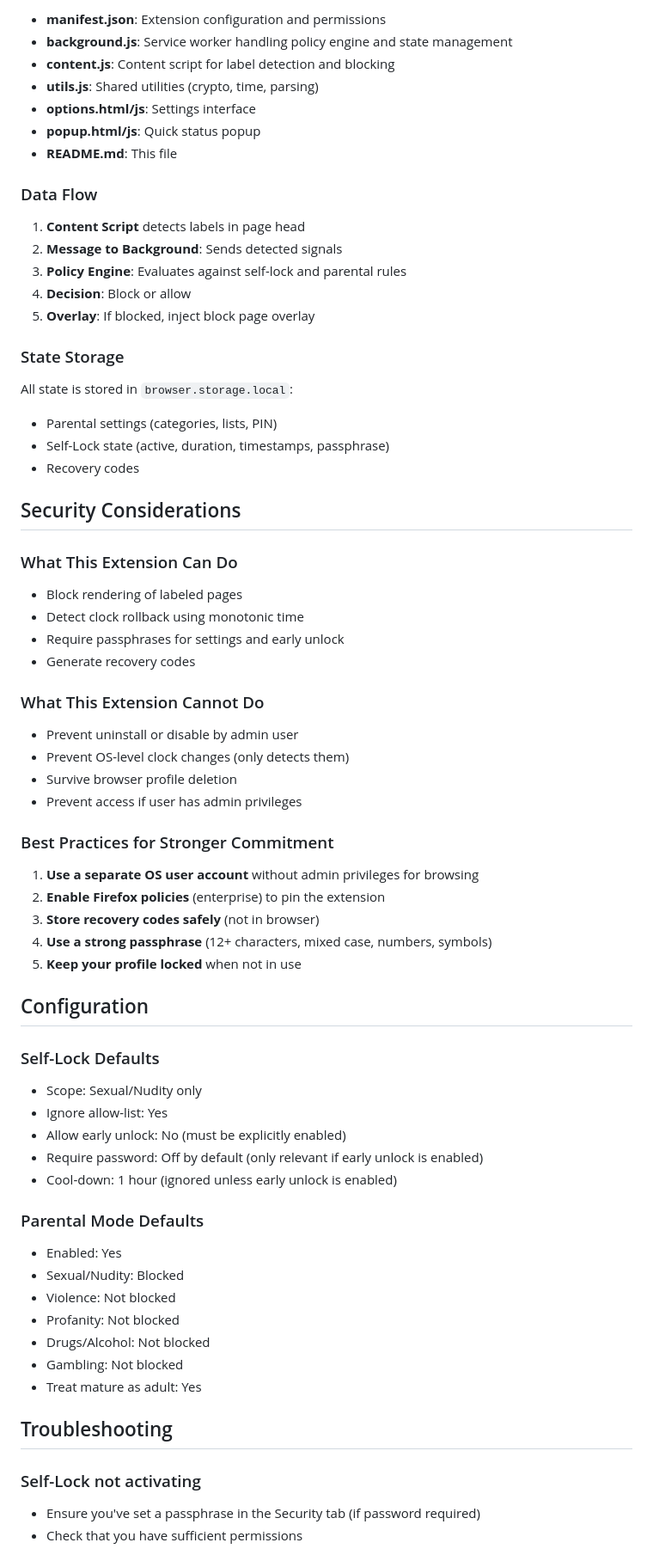
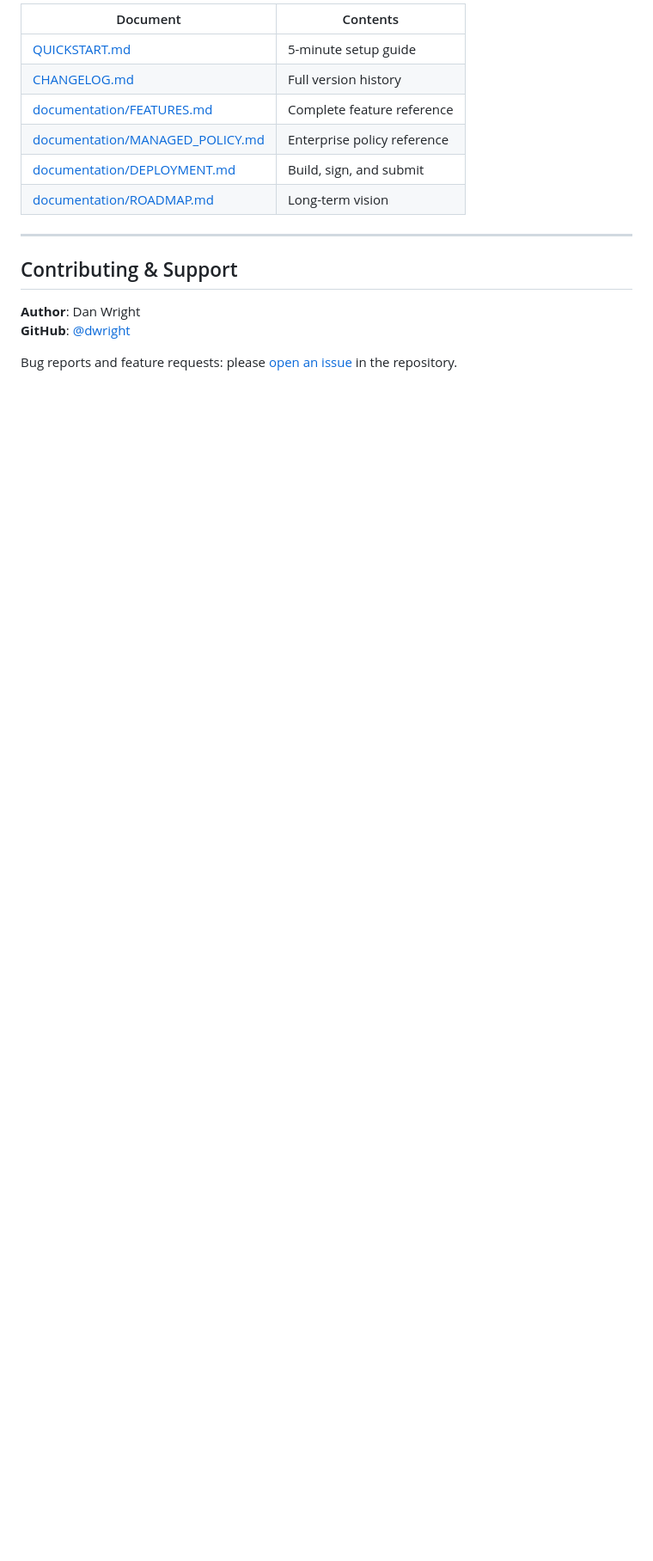
Before and after one commit to dwright/content-safety-lock, a Markdown page: README.md, the part around one of its changes. Shown at 86% size. Drawn GitHub-style; blank space fills up the shorter version.

```diff
--- a/README.md
+++ b/README.md
@@ -98,70 +212,19 @@ Generate recovery codes in the "Security" tab to unlock if you forget your passp
 
-- **manifest.json**: Extension configuration and permissions
-- **background.js**: Service worker handling policy engine and state management
-- **content.js**: Content script for label detection and blocking
-- **utils.js**: Shared utilities (crypto, time, parsing)
-- **options.html/js**: Settings interface
-- **popup.html/js**: Quick status popup
-- **README.md**: This file
+| Document | Contents |
+|----------|----------|
+| [QUICKSTART.md](QUICKSTART.md) | 5-minute setup guide |
+| [CHANGELOG.md](CHANGELOG.md) | Full version history |
+| [documentation/FEATURES.md](documentation/FEATURES.md) | Complete feature reference |
+| [documentation/MANAGED_POLICY.md](documentation/MANAGED_POLICY.md) | Enterprise policy reference |
+| [documentation/DEPLOYMENT.md](documentation/DEPLOYMENT.md) | Build, sign, and submit |
+| [documentation/ROADMAP.md](documentation/ROADMAP.md) | Long-term vision |
 
-### Data Flow
+---
 
-1. **Content Script** detects labels in page head
-2. **Message to Background**: Sends detected signals
-3. **Policy Engine**: Evaluates against self-lock and parental rules
-4. **Decision**: Block or allow
-5. **Overlay**: If blocked, inject block page overlay
+## Contributing & Support
 
-### State Storage
+**Author**: Dan Wright
+**GitHub**: [@dwright](https://github.com/dwright)
 
-All state is stored in `browser.storage.local`:
-- Parental settings (categories, lists, PIN)
-- Self-Lock state (active, duration, timestamps, passphrase)
-- Recovery codes
+Bug reports and feature requests: please [open an issue](../../issues) in the repository.
 
-## Security Considerations
-
-### What This Extension Can Do
-- Block rendering of labeled pages
-- Detect clock rollback using monotonic time
-- Require passphrases for settings and early unlock
-- Generate recovery codes
-
-### What This Extension Cannot Do
-- Prevent uninstall or disable by admin user
-- Prevent OS-level clock changes (only detects them)
-- Survive browser profile deletion
-- Prevent access if user has admin privileges
-
-### Best Practices for Stronger Commitment
-
-1. **Use a separate OS user account** without admin privileges for browsing
-2. **Enable Firefox policies** (enterprise) to pin the extension
-3. **Store recovery codes safely** (not in browser)
-4. **Use a strong passphrase** (12+ characters, mixed case, numbers, symbols)
-5. **Keep your profile locked** when not in use
-
-## Configuration
-
-### Self-Lock Defaults
-- Scope: Sexual/Nudity only
-- Ignore allow-list: Yes
-- Allow early unlock: No (must be explicitly enabled)
-- Require password: Off by default (only relevant if early unlock is enabled)
-- Cool-down: 1 hour (ignored unless early unlock is enabled)
-
-### Parental Mode Defaults
-- Enabled: Yes
-- Sexual/Nudity: Blocked
-- Violence: Not blocked
-- Profanity: Not blocked
-- Drugs/Alcohol: Not blocked
-- Gambling: Not blocked
-- Treat mature as adult: Yes
-
-## Troubleshooting
-
-### Self-Lock not activating
-- Ensure you've set a passphrase in the Security tab (if password required)
-- Check that you have sufficient permissions
-
```
Also changed, not shown: other parts of README.md (+191 -133 lines).
